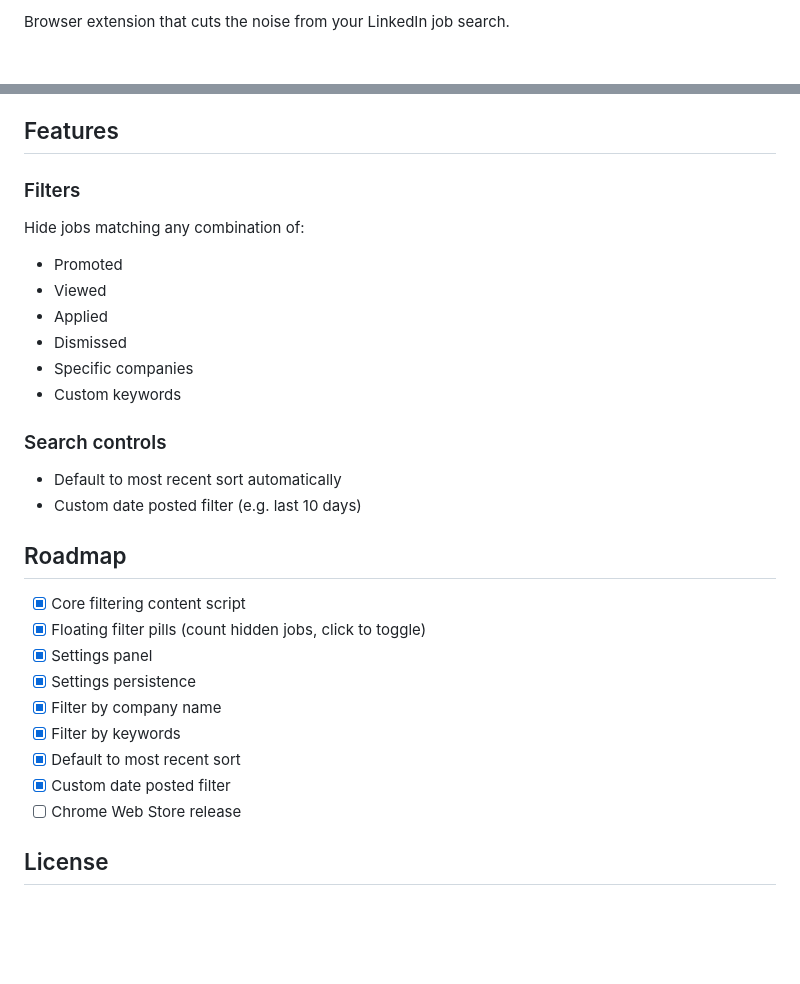
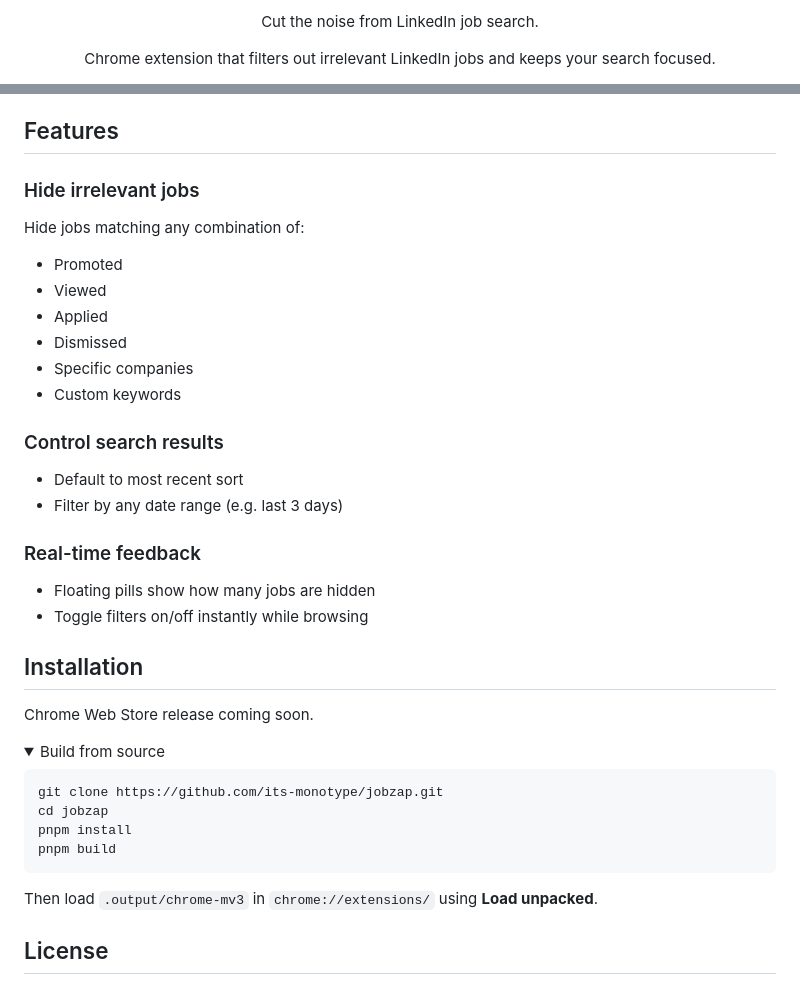
Before and after one commit to its-monotype/jobzap, a Markdown page: README.md, 2 parts joined by grey strips. Drawn GitHub-style; folded sections open; blank space fills up the shorter version.

Commit message:
docs: update readme

````diff
--- a/README.md
+++ b/README.md
@@ -2,3 +8,4 @@
 
-Browser extension that cuts the noise from your LinkedIn job search.
+<p align="center">Cut the noise from LinkedIn job search.</p>
+<p align="center">Chrome extension that filters out irrelevant LinkedIn jobs and keeps your search focused.</p>
 
@@ -6,7 +25,7 @@ Browser extension that cuts the noise from your LinkedIn job search.
 
 ## Features
 
-### Filters
+### Hide irrelevant jobs
 
 Hide jobs matching any combination of:
 
@@ -17,19 +36,42 @@ Hide jobs matching any combination of:
 - Specific companies
 - Custom keywords
 
-### Search controls
+### Control search results
 
-- Default to most recent sort automatically
-- Custom date posted filter (e.g. last 10 days)
+- Default to most recent sort
+- Filter by any date range (e.g. last 3 days)
 
-## Roadmap
+### Real-time feedback
 
-- [x] Core filtering content script
-- [x] Floating filter pills (count hidden jobs, click to toggle)
-- [x] Settings panel
-- [x] Settings persistence
-- [x] Filter by company name
-- [x] Filter by keywords
-- [x] Default to most recent sort
-- [x] Custom date posted filter
-- [ ] Chrome Web Store release
+- Floating pills show how many jobs are hidden
+- Toggle filters on/off instantly while browsing
+
+## Installation
+
+Chrome Web Store release coming soon.
+
+<!-- **[Install from Chrome Web Store](https://chromewebstore.google.com/detail/YOUR_ID)** -->
+
+<!-- <details>
+<summary>Manual install</summary>
+
+1. Download the latest release from [Releases](../../releases)
+2. Unzip the file
+3. Open `chrome://extensions/`
+4. Enable **Developer mode**
+5. Click **Load unpacked** and select the unzipped folder
+
+</details> -->
+
+<details>
+<summary>Build from source</summary>
+
+```bash
+git clone https://github.com/its-monotype/jobzap.git
+cd jobzap
+pnpm install
+pnpm build
+```
+
+Then load `.output/chrome-mv3` in `chrome://extensions/` using **Load unpacked**.
+
````
Also changed, not shown: other parts of README.md (+22 -3 lines), .github/assets/screenshot.png (added), 2 other files.
